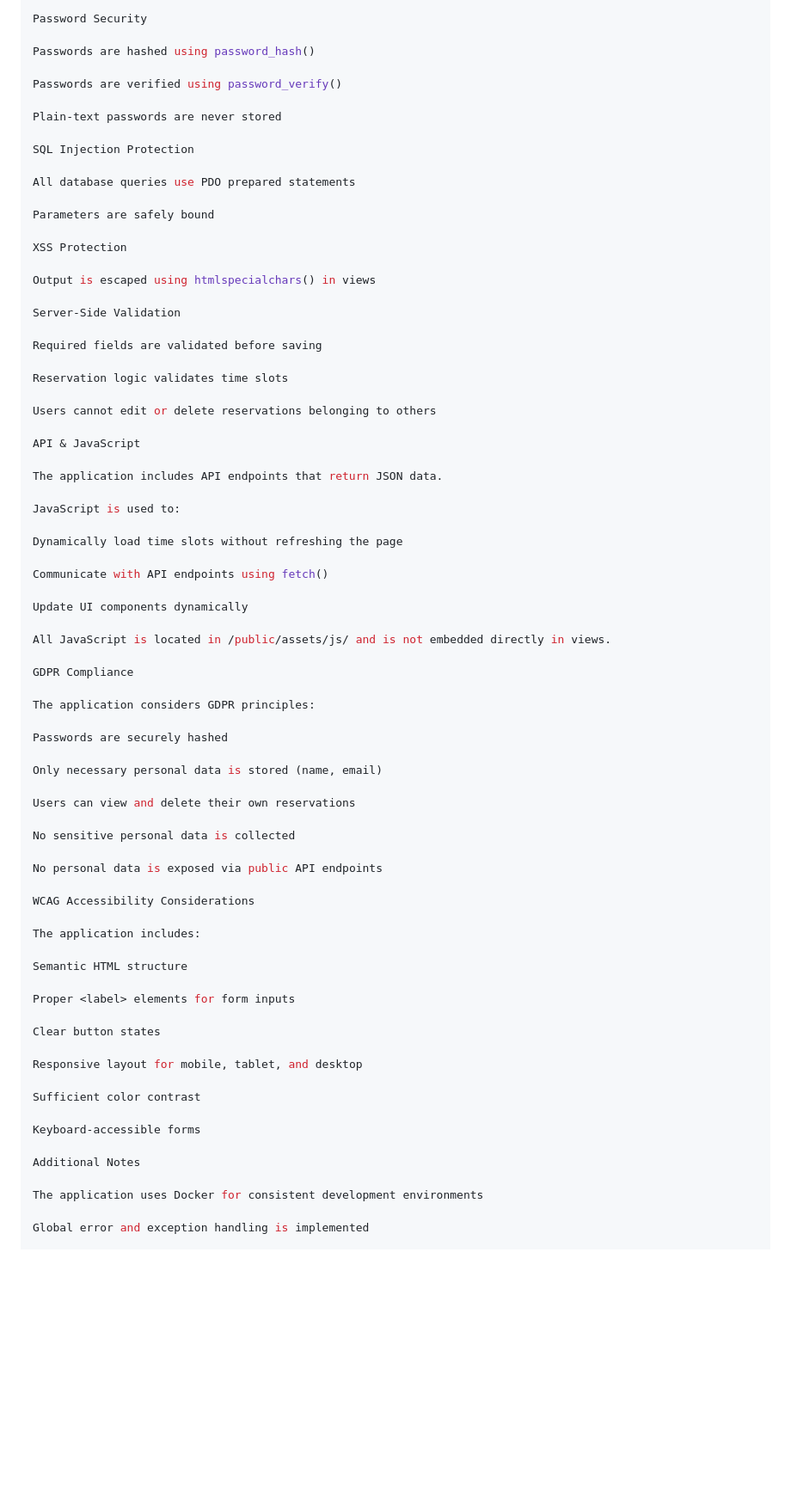
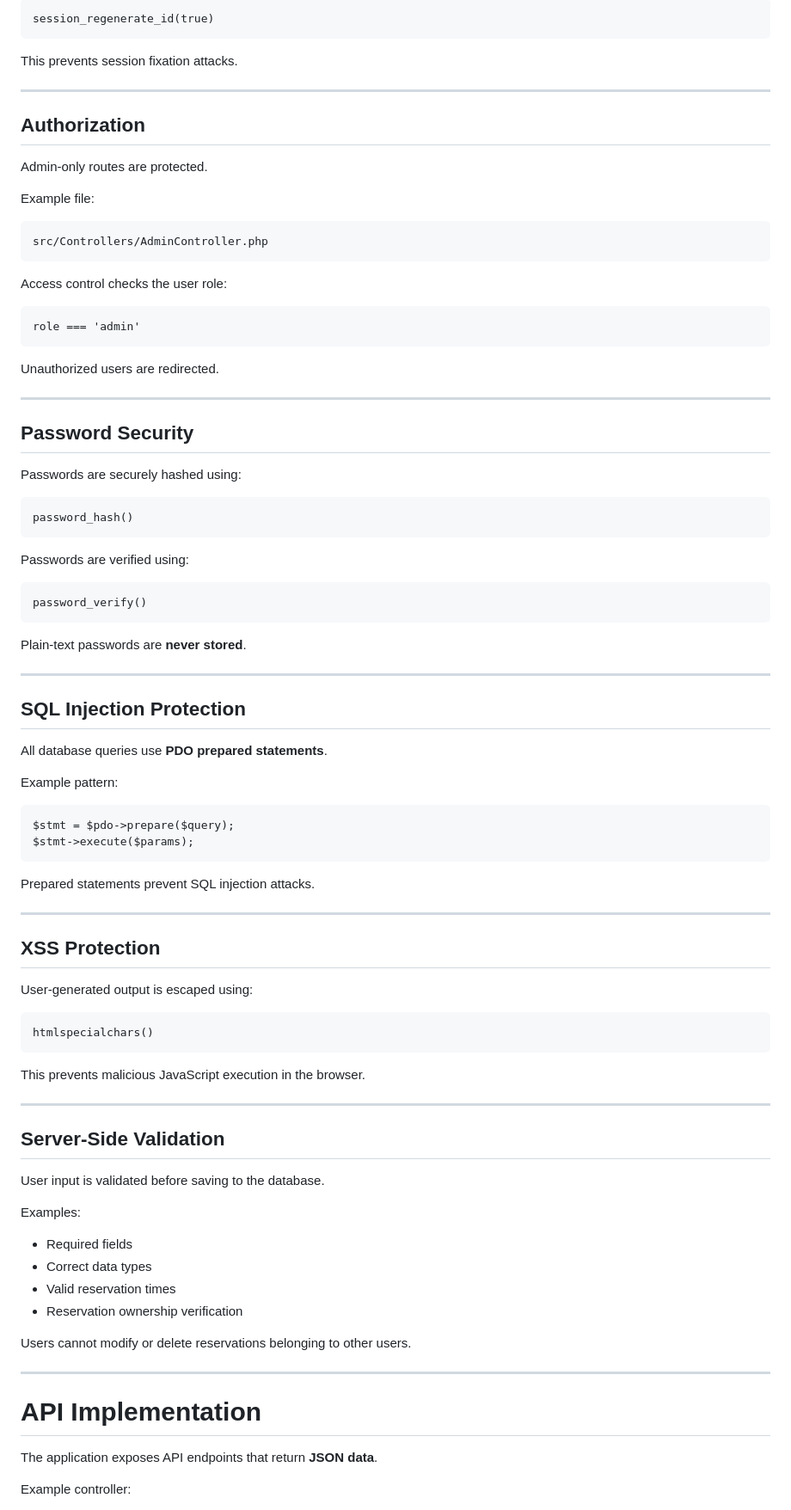
Before and after one commit to titotarek/study-room-reservation, a Markdown page: README.md, the part around one of its changes. Shown at 86% size. Drawn GitHub-style; blank space fills up the shorter version.

````diff
--- a/README.md
+++ b/README.md
@@ -103,77 +289,95 @@ Unauthorized users are redirected
 
-Password Security
+```
+session_regenerate_id(true)
+```
 
-Passwords are hashed using password_hash()
+This prevents session fixation attacks.
 
-Passwords are verified using password_verify()
+---
 
-Plain-text passwords are never stored
+## Authorization
 
-SQL Injection Protection
+Admin-only routes are protected.
 
-All database queries use PDO prepared statements
+Example file:
 
-Parameters are safely bound
+```
+src/Controllers/AdminController.php
+```
 
-XSS Protection
+Access control checks the user role:
 
-Output is escaped using htmlspecialchars() in views
+```
+role === 'admin'
+```
 
-Server-Side Validation
+Unauthorized users are redirected.
 
-Required fields are validated before saving
+---
 
-Reservation logic validates time slots
+## Password Security
 
-Users cannot edit or delete reservations belonging to others
+Passwords are securely hashed using:
 
-API & JavaScript
+```
+password_hash()
+```
 
-The application includes API endpoints that return JSON data.
+Passwords are verified using:
 
-JavaScript is used to:
+```
+password_verify()
+```
 
-Dynamically load time slots without refreshing the page
+Plain-text passwords are **never stored**.
 
-Communicate with API endpoints using fetch()
+---
 
-Update UI components dynamically
+## SQL Injection Protection
 
-All JavaScript is located in /public/assets/js/ and is not embedded directly in views.
+All database queries use **PDO prepared statements**.
 
-GDPR Compliance
+Example pattern:
 
-The application considers GDPR principles:
+```
+$stmt = $pdo->prepare($query);
+$stmt->execute($params);
+```
 
-Passwords are securely hashed
+Prepared statements prevent SQL injection attacks.
 
-Only necessary personal data is stored (name, email)
+---
 
-Users can view and delete their own reservations
+## XSS Protection
 
-No sensitive personal data is collected
+User-generated output is escaped using:
 
-No personal data is exposed via public API endpoints
+```
+htmlspecialchars()
+```
 
-WCAG Accessibility Considerations
+This prevents malicious JavaScript execution in the browser.
 
-The application includes:
+---
 
-Semantic HTML structure
+## Server-Side Validation
 
-Proper <label> elements for form inputs
+User input is validated before saving to the database.
 
-Clear button states
+Examples:
 
-Responsive layout for mobile, tablet, and desktop
+- Required fields
+- Correct data types
+- Valid reservation times
+- Reservation ownership verification
 
-Sufficient color contrast
+Users cannot modify or delete reservations belonging to other users.
 
-Keyboard-accessible forms
+---
 
-Additional Notes
+# API Implementation
 
-The application uses Docker for consistent development environments
+The application exposes API endpoints that return **JSON data**.
 
-Global error and exception handling is implemented
+Example controller:
 
````
Also changed, not shown: other parts of README.md (+377 -40 lines).
